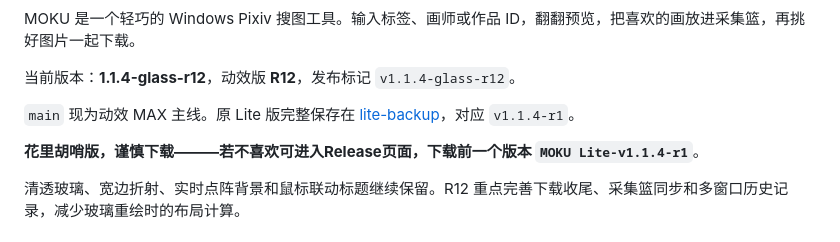
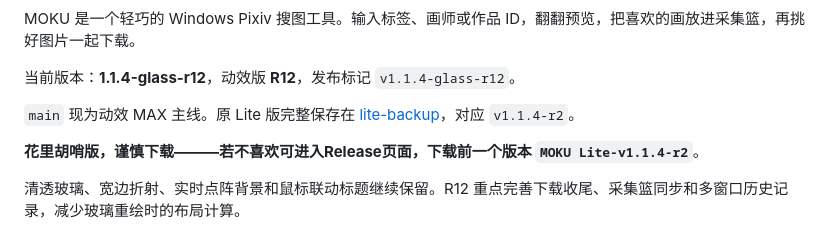
Before and after one commit to Xirti/Pixiv-Bulk-Image-Downloader, a Markdown page: README.md, the part around the change. GitHub-like rendering.

```diff
--- a/README.md
+++ b/README.md
@@ -8,9 +8,9 @@ MOKU 是一个轻巧的 Windows Pixiv 搜图工具。输入标签、画师或作
 
 当前版本：**1.1.4-glass-r12**，动效版 **R12**，发布标记 `v1.1.4-glass-r12`。
 
-`main` 现为动效 MAX 主线。原 Lite 版完整保存在 [lite-backup](https://github.com/Xirti/Pixiv-Bulk-Image-Downloader/tree/lite-backup)，对应 `v1.1.4-r1`。
+`main` 现为动效 MAX 主线。原 Lite 版完整保存在 [lite-backup](https://github.com/Xirti/Pixiv-Bulk-Image-Downloader/tree/lite-backup)，对应 `v1.1.4-r2`。
 
-**花里胡哨版，谨慎下载———若不喜欢可进入Release页面，下载前一个版本 `MOKU Lite-v1.1.4-r1`**。
+**花里胡哨版，谨慎下载———若不喜欢可进入Release页面，下载前一个版本 `MOKU Lite-v1.1.4-r2`**。
 
 清透玻璃、宽边折射、实时点阵背景和鼠标联动标题继续保留。R12 重点完善下载收尾、采集篮同步和多窗口历史记录，减少玻璃重绘时的布局计算。
 
```
